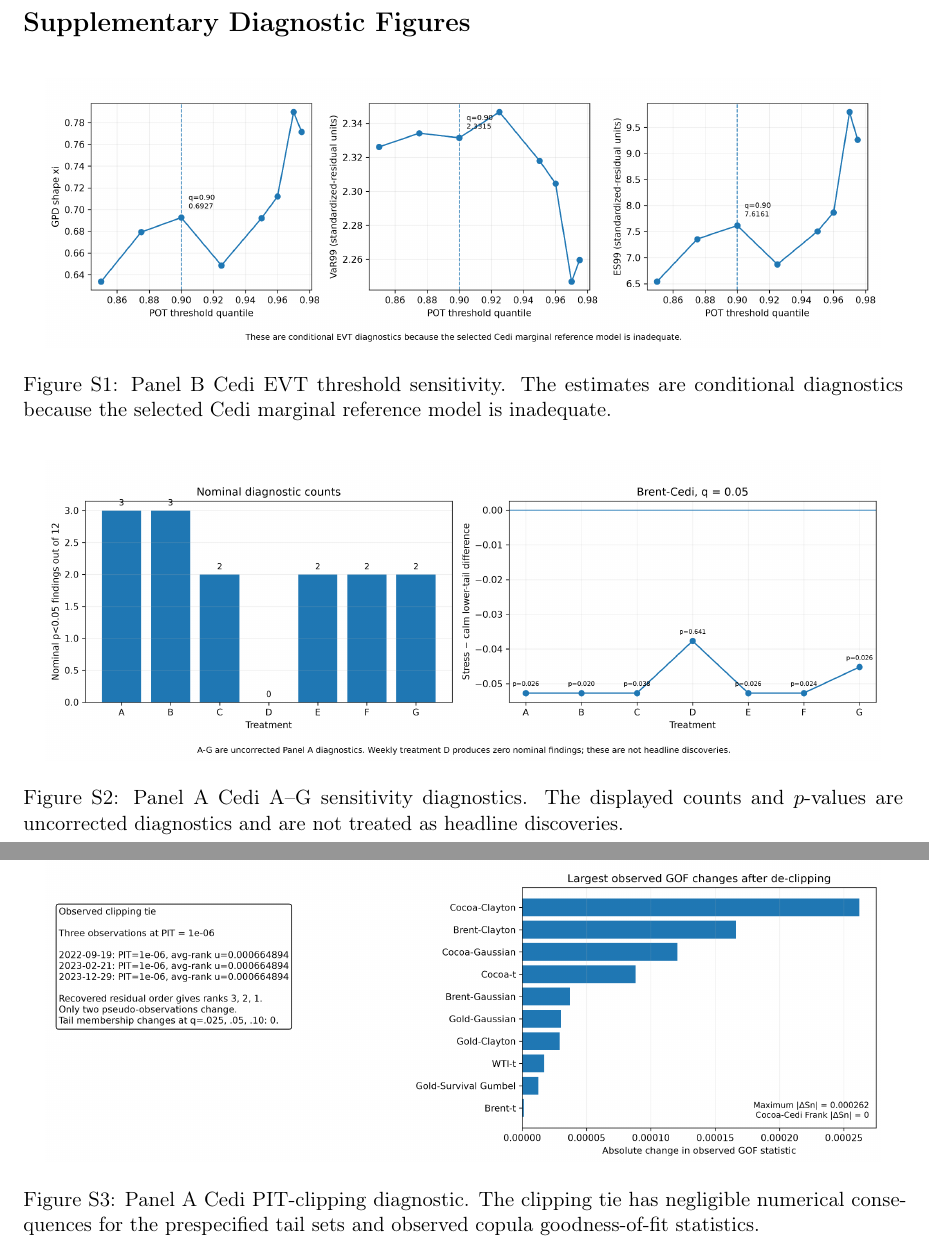
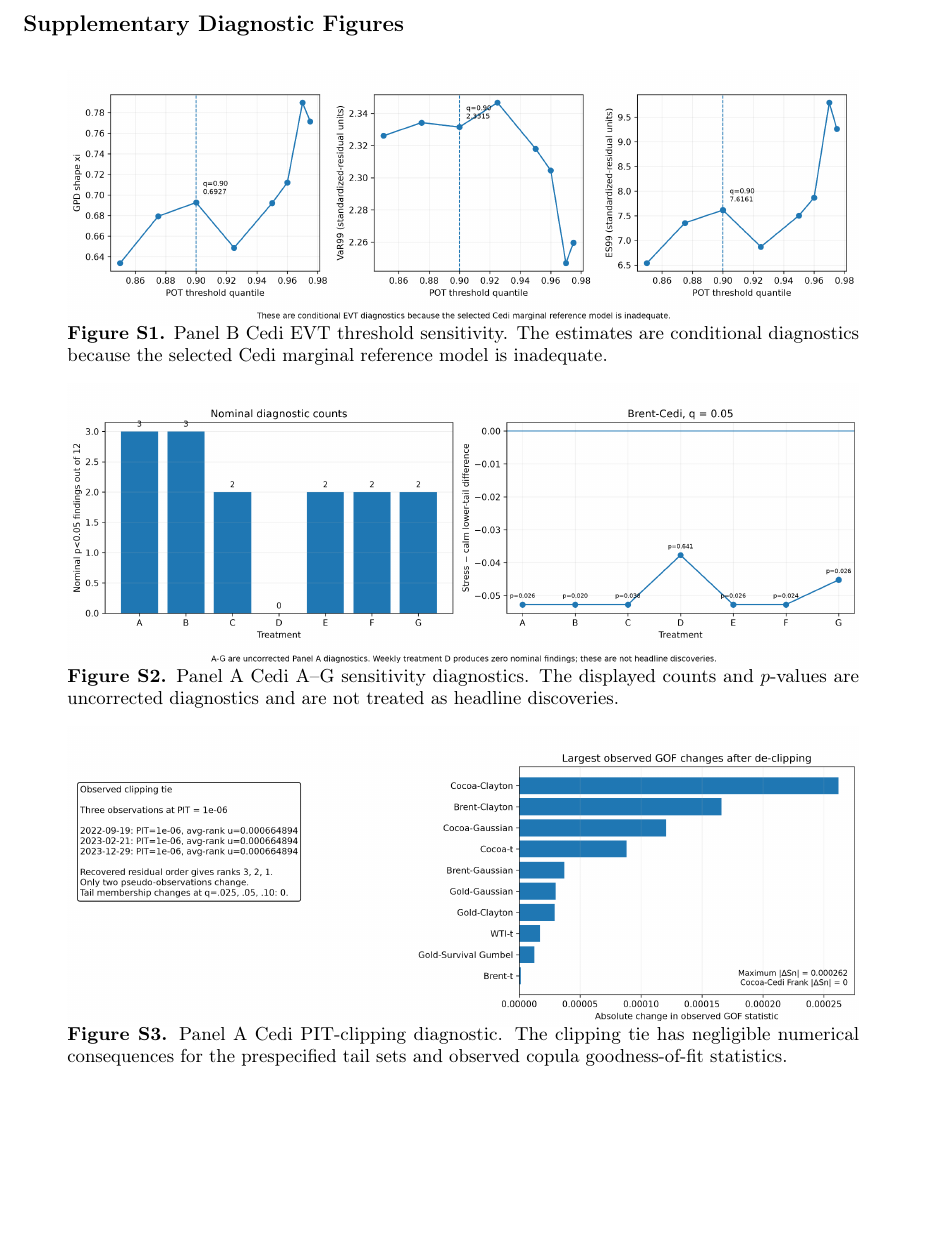
Before and after one commit to Jonathanerrils/tail-dependence-ghana, a LaTeX paper (paper/latex/rebuild/manuscript.tex, which reads paper/latex/rebuild/sections/09_supplementary_figures.tex): two parts of pages 35 and 36 of 36 before the commit and part of page 35 of 35 after it, the two joined at a grey line, cut so that both start at the same text, the shorter picture padded with empty space. Compiled offline with pdfLaTeX.

Commit message:
Eliminate supplementary blank page and lock S1-S3 layout

```diff
--- a/paper/latex/rebuild/sections/09_supplementary_figures.tex
+++ b/paper/latex/rebuild/sections/09_supplementary_figures.tex
@@ -1,31 +1,37 @@
 \clearpage
-\section*{Supplementary Diagnostic Figures}
-\addcontentsline{toc}{section}{Supplementary Diagnostic Figures}
-
 \begingroup
 \setcounter{figure}{0}
 \renewcommand{\thefigure}{S\arabic{figure}}
 
-\begin{figure}[H]
-\centering
-\includegraphics[width=0.95\linewidth,trim=0 0 0 70,clip]{figures/figure_S1_cedi_evt_threshold_sensitivity.png}
-\caption{Panel B Cedi EVT threshold sensitivity. The estimates are conditional diagnostics because the selected Cedi marginal reference model is inadequate.}
-\label{fig:s1-evt}
-\end{figure}
+\noindent{\large\bfseries Supplementary Diagnostic Figures}\par
+\vspace{0.5em}
 
-\begin{figure}[H]
-\centering
-\includegraphics[width=0.95\linewidth,trim=0 0 0 70,clip]{figures/figure_S2_cedi_AG_sensitivity.png}
-\caption{Panel A Cedi A--G sensitivity diagnostics. The displayed counts and $p$-values are uncorrected diagnostics and are not treated as headline discoveries.}
-\label{fig:s2-ag}
-\end{figure}
+\begin{center}
 
-\begin{figure}[H]
-\centering
-\includegraphics[width=0.95\linewidth,trim=0 0 0 70,clip]{figures/figure_S3_pit_clipping_diagnostic.png}
-\caption{Panel A Cedi PIT-clipping diagnostic. The clipping tie has negligible numerical consequences for the prespecified tail sets and observed copula goodness-of-fit statistics.}
-\label{fig:s3-pit}
-\end{figure}
+\refstepcounter{figure}\label{fig:s1-evt}
+\includegraphics[width=0.90\linewidth,trim=0 0 0 70,clip]{figures/figure_S1_cedi_evt_threshold_sensitivity.png}
 
-\FloatBarrier
+\begin{minipage}{0.90\linewidth}
+\small\textbf{Figure \thefigure.} Panel B Cedi EVT threshold sensitivity. The estimates are conditional diagnostics because the selected Cedi marginal reference model is inadequate.
+\end{minipage}
+
+\vspace{0.8em}
+
+\refstepcounter{figure}\label{fig:s2-ag}
+\includegraphics[width=0.90\linewidth,trim=0 0 0 70,clip]{figures/figure_S2_cedi_AG_sensitivity.png}
+
+\begin{minipage}{0.90\linewidth}
+\small\textbf{Figure \thefigure.} Panel A Cedi A--G sensitivity diagnostics. The displayed counts and $p$-values are uncorrected diagnostics and are not treated as headline discoveries.
+\end{minipage}
+
+\vspace{0.8em}
+
+\refstepcounter{figure}\label{fig:s3-pit}
+\includegraphics[width=0.90\linewidth,trim=0 0 0 70,clip]{figures/figure_S3_pit_clipping_diagnostic.png}
+
+\begin{minipage}{0.90\linewidth}
+\small\textbf{Figure \thefigure.} Panel A Cedi PIT-clipping diagnostic. The clipping tie has negligible numerical consequences for the prespecified tail sets and observed copula goodness-of-fit statistics.
+\end{minipage}
+
+\end{center}
 \endgroup
```
